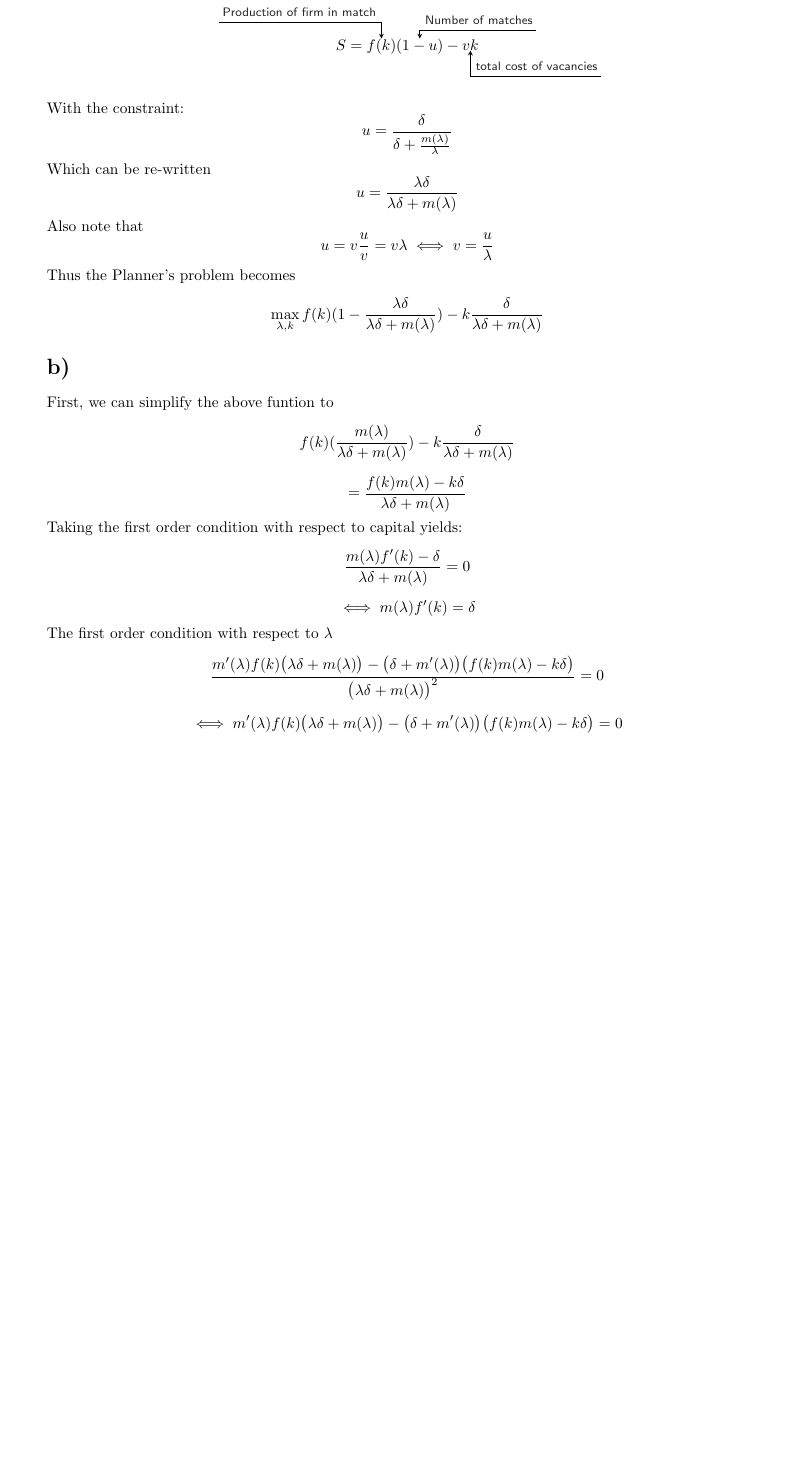
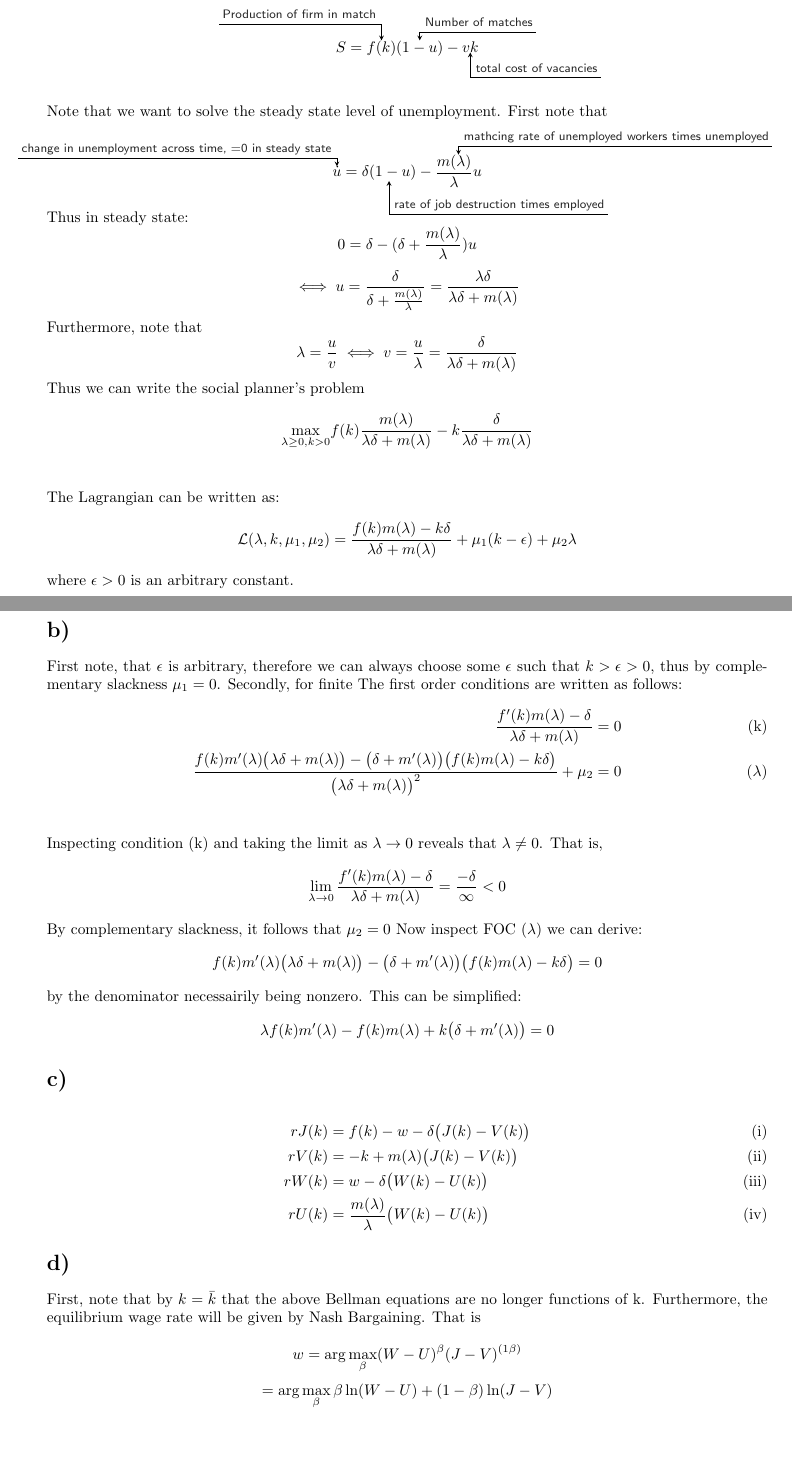
Before and after one commit to dcaughy/Macro1styear, a LaTeX problem sheet (Part2ProblemSets/GradedAssignment1.tex): part of the page before the commit and two parts of pages 1 and 2 of 2 after it, the two joined at a grey line, cut so that both start at the same text, the shorter picture padded with empty space. Compiled offline with pdfLaTeX.

Commit message:
After Office Hour

```diff
--- a/Part2ProblemSets/GradedAssignment1.tex
+++ b/Part2ProblemSets/GradedAssignment1.tex
@@ -22,25 +22,59 @@ Social welfare is given by:\\
 \annotate[yshift=0.5em]{above}{employed}{Number of matches}
 \annotate[yshift=-0.5em]{below}{costs}{total cost of vacancies}\\
 \\
-With the constraint:
-\[u=\frac{\delta}{\delta+\frac{m(\lambda)}{\lambda}}\]
-Which can be re-written
-\[u=\frac{\lambda\delta}{\lambda\delta+m(\lambda)}\]
-Also note that
-\[u=v\frac{u}{v}=v\lambda\iff v=\frac{u}{\lambda}\]
-Thus the Planner's problem becomes
-\[\max_{\lambda, k} f(k)(1-\frac{\lambda\delta}{\lambda\delta+m(\lambda)})-k \frac{\delta}{\lambda\delta+m(\lambda)}\]
+Note that we want to solve the steady state level of unemployment. First note that\\
+\\
+\begin{equation*}
+	\tikzmarknode{utime}{\dot{u}}=\tikzmarknode{destruction}{\delta(1-u)}-\tikzmarknode{creation}{\frac{m(\lambda)}{\lambda}u}
+\end{equation*}
+\annotate[yshift=0.5em]{left}{utime}{change in unemployment across time, =0 in steady state}
+\annotate[yshift=-1em]{below}{destruction}{rate of job destruction times employed}
+\annotate[yshift=0.5em]{right}{creation}{mathcing rate of unemployed workers times unemployed}
+\\
+Thus in steady state:
+\[0=\delta -(\delta+\frac{m(\lambda)}{\lambda})u\]
+\[\iff u=\frac{\delta}{\delta+\frac{m(\lambda)}{\lambda}}=\frac{\lambda\delta}{\lambda\delta+m(\lambda)}\]
+Furthermore, note that
+\[\lambda=\frac{u}{v} \iff v=\frac{u}{\lambda}=\frac{\delta}{\lambda\delta+m(\lambda)}\]
+Thus we can write the social planner's problem
+\begin{align*}
+	\max_{\lambda\geq0, k>0} &f(k)\frac{m(\lambda)}{\lambda\delta+m(\lambda)}-k\frac{\delta}{\lambda\delta+m(\lambda)}\\
+\end{align*}
+The Lagrangian can be written as:
+\[\mathcal{L}(\lambda, k, \mu_1, \mu_2)=\frac{f(k)m(\lambda)-k\delta}{\lambda\delta+m(\lambda)}+\mu_1(k-\epsilon)+\mu_2\lambda\]
+where $\epsilon>0$ is an arbitrary constant.
 
 \section*{b)}
-First, we can simplify the above funtion to
-\[f(k)(\frac{m(\lambda)}{\lambda\delta+m(\lambda)})-k\frac{\delta}{\lambda\delta+m(\lambda)}\]
-\[=\frac{f(k)m(\lambda)-k\delta}{\lambda\delta+m(\lambda)}\]
-Taking the first order condition with respect to capital yields:
-\[\frac{m(\lambda)f'(k)-\delta}{\lambda\delta+m(\lambda)}=0\]
-\[\iff m(\lambda)f'(k)=\delta\]
-The first order condition with respect to $\lambda$
-\[\frac{m'(\lambda)f(k)\bigl(\lambda\delta+m(\lambda)\bigr)-\bigl(\delta+m'(\lambda)\bigr)\bigl(f(k)m(\lambda)-k\delta\bigr)}{\bigl(\lambda\delta+m(\lambda)\bigr)^2}=0\]
-\[\iff m'(\lambda)f(k)\bigl(\lambda\delta+m(\lambda)\bigr)-\bigl(\delta+m'(\lambda)\bigr)\bigl(f(k)m(\lambda)-k\delta\bigr)=0\]
+First note, that $\epsilon$ is arbitrary, therefore we can always choose some $\epsilon$ such that $k>\epsilon>0$, thus by complementary slackness $\mu_1=0$. Secondly, for finite
+The first order conditions are written as follows:
+\begin{align*}
+	\frac{f'(k)m(\lambda)-\delta}{\lambda\delta+m(\lambda)}&=0 \tag{k}\\
+	\frac{f(k)m'(\lambda)\bigl(\lambda\delta+m(\lambda)\bigr)-\bigl(\delta+m'(\lambda)\bigr)\bigl(f(k)m(\lambda)-k\delta\bigr)}{\bigl(\lambda\delta+m(\lambda)\bigr)^2}+\mu_2&=0 \tag{$\lambda$}\\
+\end{align*}
+Inspecting condition (k) and taking the limit as $\lambda \rightarrow 0$ reveals that $\lambda\neq 0$. That is,
+\[\lim_{\lambda\rightarrow 0}\frac{f'(k)m(\lambda)-\delta}{\lambda\delta+m(\lambda)}=\frac{-\delta}{\infty}<0\]
+By complementary slackness, it follows that $\mu_2=0$
+Now inspect FOC ($\lambda$) we can derive:
+\[f(k)m'(\lambda)\bigl(\lambda\delta+m(\lambda)\bigr)-\bigl(\delta+m'(\lambda)\bigr)\bigl(f(k)m(\lambda)-k\delta\bigr)=0\]
+by the denominator necessairily being nonzero. This can be simplified:
+\[\lambda f(k)m'(\lambda)-f(k)m(\lambda)+k\bigl(\delta+m'(\lambda)\bigr)=0\]
+
+
+\section*{c)}
+\begin{align}
+	rJ(k)&=f(k)-w-\delta\bigl(J(k)-V(k)\bigr) \label{J} \tag{i}\\
+	rV(k)&=-k+m(\lambda)\bigl(J(k)-V(k)\bigr) \label{V} \tag{ii} \\
+	rW(k)&=w -\delta \bigl(W(k)-U(k)\bigr) \label{W} \tag{iii} \\
+	rU(k)&=\frac{m(\lambda)}{\lambda}\bigl(W(k)-U(k)\bigr) \label{U} \tag{iv}
+\end{align}
+
+\section*{d)}
+
+First, note that by $k=\bar{k}$ that the above Bellman equations are no longer functions of k. Furthermore, the equilibrium wage rate will be given by Nash Bargaining. That is
+
+\[w=\arg\max_\beta (W-U)^\beta(J-V)^{(1\beta)}\]
+\[=\arg\max_\beta \beta \ln(W-U)+(1-\beta)\ln(J-V)\]
+
 
 
 
```
Also changed, not shown: Part2ProblemSets/GradedAssignment1.pdf, 3 other files.
